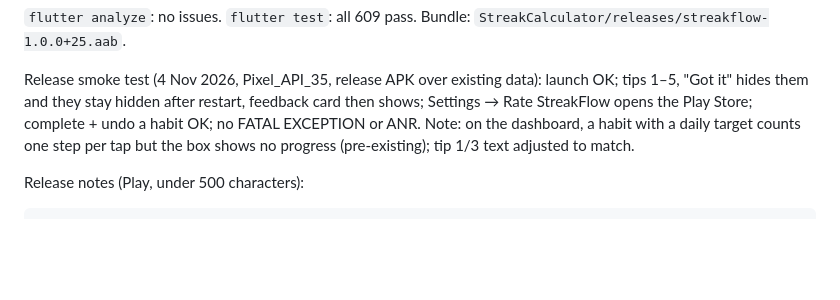
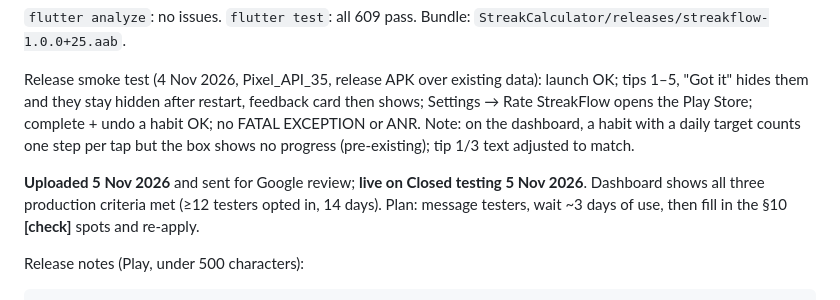
Before and after one commit to ashishsonu2000/streakflow, a Markdown page: docs/PRODUCTION_ACCESS_RETRY.md, the part around the change. Drawn GitHub-style; blank space fills up the shorter version.

Commit message:
Docs: build 25 uploaded and live on Closed testing (5 Nov 2026)
Co-Authored-By: Claude Opus 5.5 <noreply@anthropic.com>

````diff
--- a/docs/PRODUCTION_ACCESS_RETRY.md
+++ b/docs/PRODUCTION_ACCESS_RETRY.md
@@ -252,6 +252,12 @@ Bundle: `StreakCalculator/releases/streakflow-1.0.0+25.aab`.
 
 Release smoke test (4 Nov 2026, Pixel_API_35, release APK over existing data): launch OK; tips 1–5, "Got it" hides them and they stay hidden after restart, feedback card then shows; Settings → Rate StreakFlow opens the Play Store; complete + undo a habit OK; no FATAL EXCEPTION or ANR. Note: on the dashboard, a habit with a daily target counts one step per tap but the box shows no progress (pre-existing); tip 1/3 text adjusted to match.
 
+**Uploaded 5 Nov 2026** and sent for Google review; **live on Closed
+testing 5 Nov 2026**. Dashboard shows all three production criteria met
+(≥12 testers opted in, 14 days). Plan: message
+testers, wait ~3 days of use, then fill in the §10 **[check]** spots and
+re-apply.
+
 Release notes (Play, under 500 characters):
 
 ```
````
